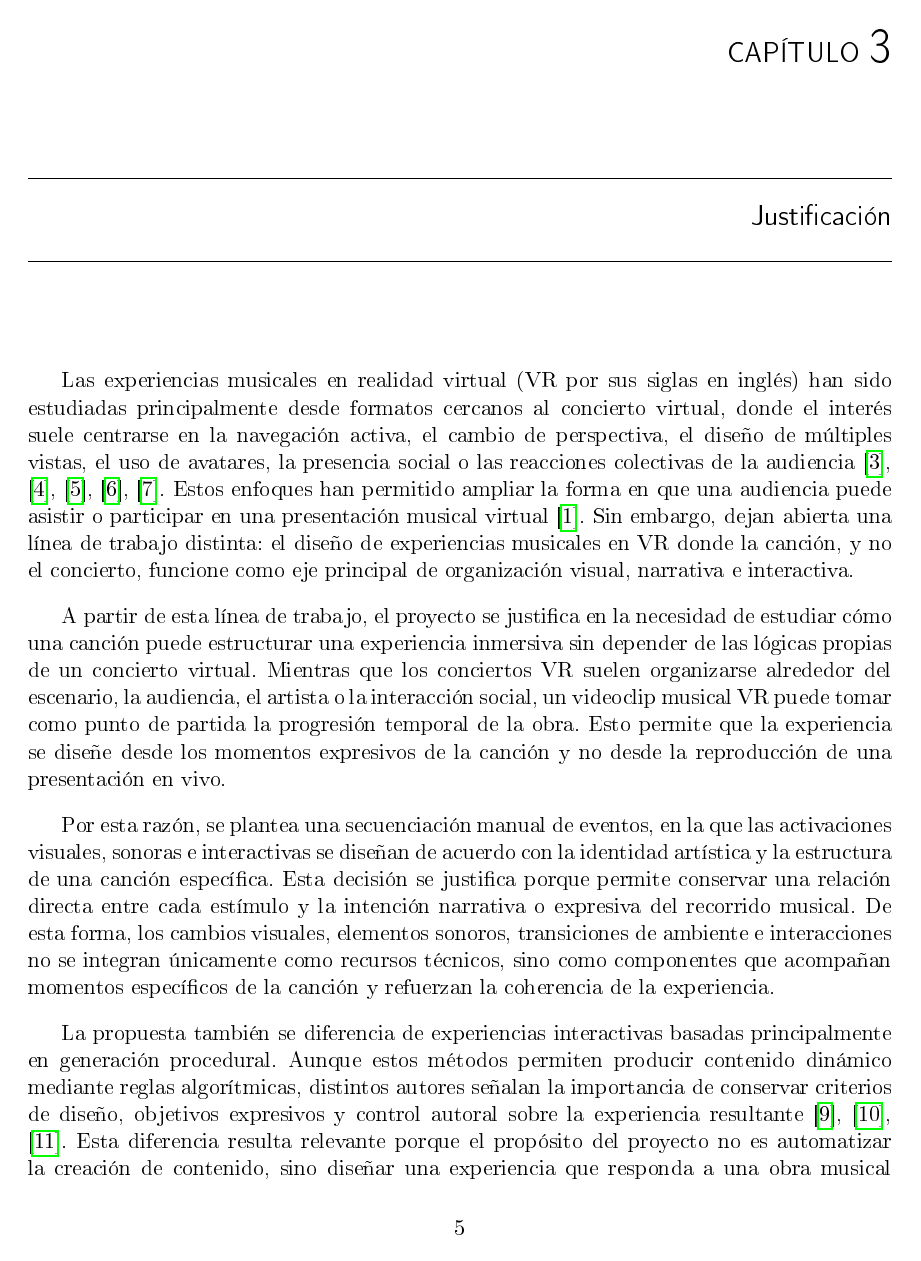
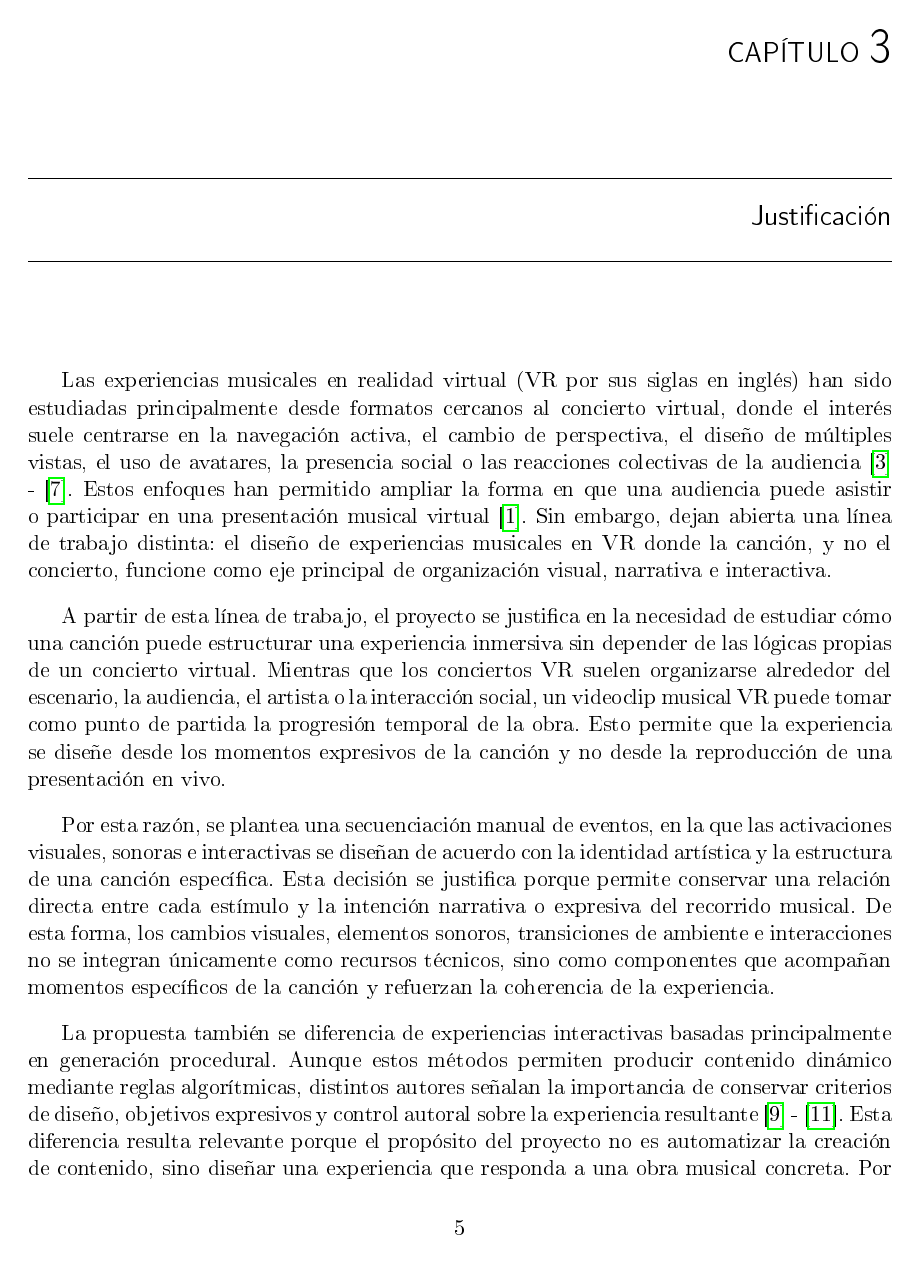
Before and after one commit to angelargd8/Trabajo-de-graduacion, a LaTeX document (z-main.tex, which reads f-justificacion.tex): page 25 of 46. The pictures show the PDF file z-main.pdf that the author committed with the source.

Commit message:
chore: citas

```diff
--- a/f-justificacion.tex
+++ b/f-justificacion.tex
@@ -1,10 +1,10 @@
-Las experiencias musicales en realidad virtual (VR por sus siglas en inglés) han sido estudiadas principalmente desde formatos cercanos al concierto virtual, donde el interés suele centrarse en la navegación activa, el cambio de perspectiva, el diseño de múltiples vistas, el uso de avatares, la presencia social o las reacciones colectivas de la audiencia \cite{lo2023immersive, lee2025concert, yan2020social, kim2022multiview,  lee2023viewing}. Estos enfoques han permitido ampliar la forma en que una audiencia puede asistir o participar en una presentación musical virtual \cite{onderdijk2023concert}. Sin embargo, dejan abierta una línea de trabajo distinta: el diseño de experiencias musicales en VR donde la canción, y no el concierto, funcione como eje principal de organización visual, narrativa e interactiva.
+Las experiencias musicales en realidad virtual (VR por sus siglas en inglés) han sido estudiadas principalmente desde formatos cercanos al concierto virtual, donde el interés suele centrarse en la navegación activa, el cambio de perspectiva, el diseño de múltiples vistas, el uso de avatares, la presencia social o las reacciones colectivas de la audiencia \cite{lo2023immersive} - \cite{lee2023viewing}. Estos enfoques han permitido ampliar la forma en que una audiencia puede asistir o participar en una presentación musical virtual \cite{onderdijk2023concert}. Sin embargo, dejan abierta una línea de trabajo distinta: el diseño de experiencias musicales en VR donde la canción, y no el concierto, funcione como eje principal de organización visual, narrativa e interactiva.
 
 A partir de esta línea de trabajo, el proyecto se justifica en la necesidad de estudiar cómo una canción puede estructurar una experiencia inmersiva sin depender de las lógicas propias de un concierto virtual. Mientras que los conciertos VR suelen organizarse alrededor del escenario, la audiencia, el artista o la interacción social, un videoclip musical VR puede tomar como punto de partida la progresión temporal de la obra. Esto permite que la experiencia se diseñe desde los momentos expresivos de la canción y no desde la reproducción de una presentación en vivo.
 
 Por esta razón, se plantea una secuenciación manual de eventos, en la que las activaciones visuales, sonoras e interactivas se diseñan de acuerdo con la identidad artística y la estructura de una canción específica. Esta decisión se justifica porque permite conservar una relación directa entre cada estímulo y la intención narrativa o expresiva del recorrido musical. De esta forma, los cambios visuales, elementos sonoros, transiciones de ambiente e interacciones no se integran únicamente como recursos técnicos, sino como componentes que acompañan momentos específicos de la canción y refuerzan la coherencia de la experiencia.
 
-La propuesta también se diferencia de experiencias interactivas basadas principalmente en generación procedural. Aunque estos métodos permiten producir contenido dinámico mediante reglas algorítmicas, distintos autores señalan la importancia de conservar criterios de diseño, objetivos expresivos y control autoral sobre la experiencia resultante \cite{yannakakis2011experience,khaled2013design, craveirinha2015designing}. Esta diferencia resulta relevante porque el propósito del proyecto no es automatizar la creación de contenido, sino diseñar una experiencia que responda a una obra musical concreta. Por ello, la secuenciación manual permite mantener el control sobre la relación entre música, imagen, interacción y narrativa.
+La propuesta también se diferencia de experiencias interactivas basadas principalmente en generación procedural. Aunque estos métodos permiten producir contenido dinámico mediante reglas algorítmicas, distintos autores señalan la importancia de conservar criterios de diseño, objetivos expresivos y control autoral sobre la experiencia resultante \cite{yannakakis2011experience} - \cite{craveirinha2015designing}. Esta diferencia resulta relevante porque el propósito del proyecto no es automatizar la creación de contenido, sino diseñar una experiencia que responda a una obra musical concreta. Por ello, la secuenciación manual permite mantener el control sobre la relación entre música, imagen, interacción y narrativa.
 
 Desde el punto de vista técnico, la Arquitectura Dirigida por Eventos (EDA por sus siglas en inglés) ofrece una base pertinente para organizar la experiencia porque permite estructurar el sistema mediante eventos, productores, consumidores y mecanismos de gestión, separando los componentes que generan señales de los elementos que reaccionan a ellas \cite{oberhauser2023vr}. En este proyecto, EDA se justifica porque la experiencia requiere coordinar múltiples elementos del entorno virtual sin perder su relación con la estructura temporal de la canción. Además, investigaciones previas han utilizado enfoques basados en eventos en entornos virtuales para representar flujos de información y coordinar interacciones multisensoriales mediante eventos discretos \cite{oberhauser2023vr, edmunds2006mixed}. Por lo tanto, esta arquitectura permite que la secuenciación diseñada pueda ejecutarse de forma organizada y coherente dentro del entorno VR.
 
```
Also changed, not shown: z-main.pdf, 4 other files.
